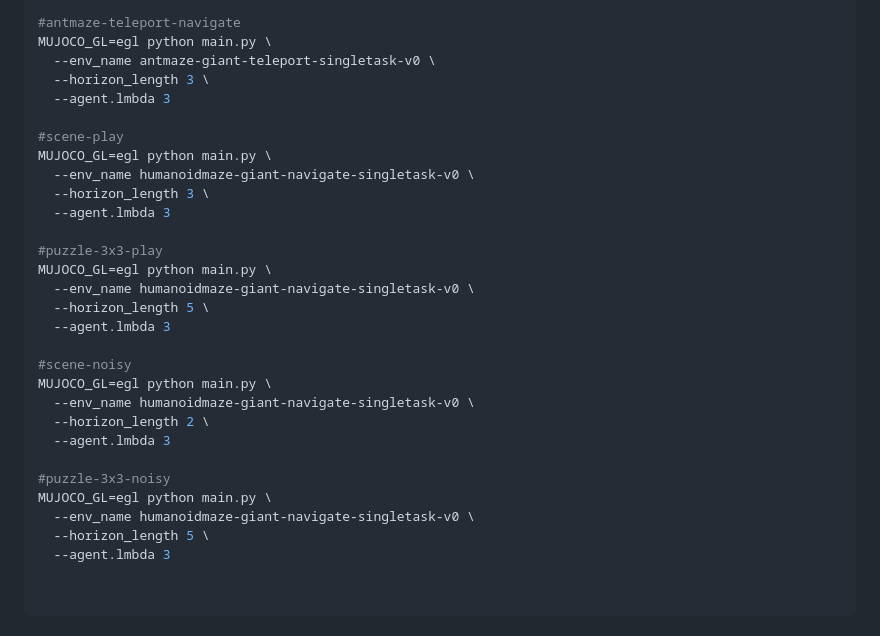
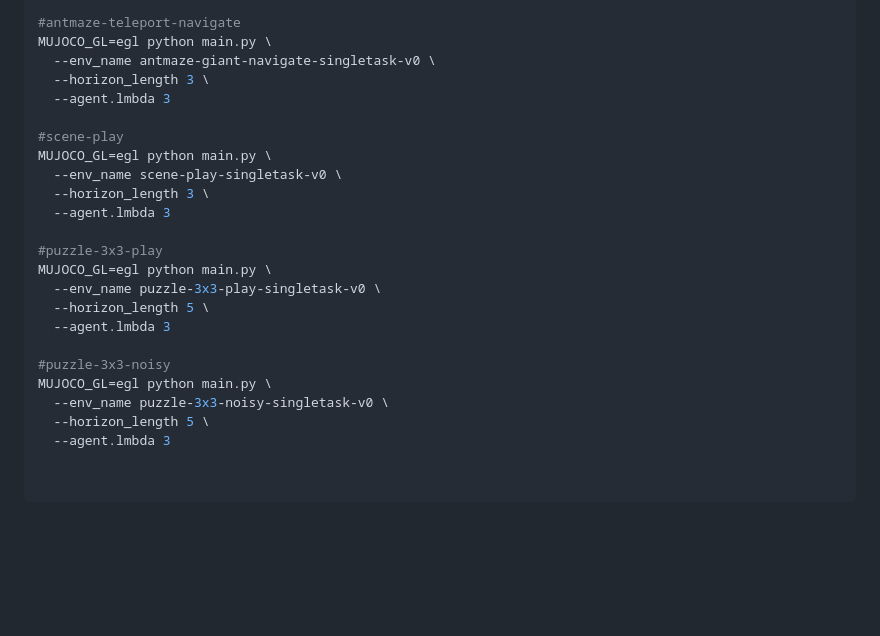
Before and after one commit to 9hyeon1225/van, a Markdown page: README.md, the part around the change. Rendered like a GitHub page; blank space fills up the shorter version.

```diff
--- a/README.md
+++ b/README.md
@@ -124,30 +124,24 @@ MUJOCO_GL=egl python main.py \
 
 #antmaze-teleport-navigate
 MUJOCO_GL=egl python main.py \
-  --env_name antmaze-giant-teleport-singletask-v0 \
+  --env_name antmaze-giant-navigate-singletask-v0 \
   --horizon_length 3 \
   --agent.lmbda 3
 
 #scene-play
 MUJOCO_GL=egl python main.py \
-  --env_name humanoidmaze-giant-navigate-singletask-v0 \
+  --env_name scene-play-singletask-v0 \
   --horizon_length 3 \
   --agent.lmbda 3
 
 #puzzle-3x3-play
 MUJOCO_GL=egl python main.py \
-  --env_name humanoidmaze-giant-navigate-singletask-v0 \
+  --env_name puzzle-3x3-play-singletask-v0 \
   --horizon_length 5 \
-  --agent.lmbda 3
-
-#scene-noisy
-MUJOCO_GL=egl python main.py \
-  --env_name humanoidmaze-giant-navigate-singletask-v0 \
-  --horizon_length 2 \
   --agent.lmbda 3
 
 #puzzle-3x3-noisy
 MUJOCO_GL=egl python main.py \
-  --env_name humanoidmaze-giant-navigate-singletask-v0 \
+  --env_name puzzle-3x3-noisy-singletask-v0 \
   --horizon_length 5 \
   --agent.lmbda 3
```
